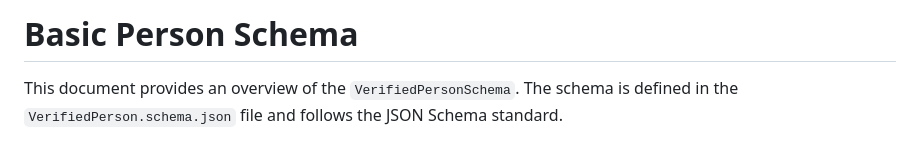
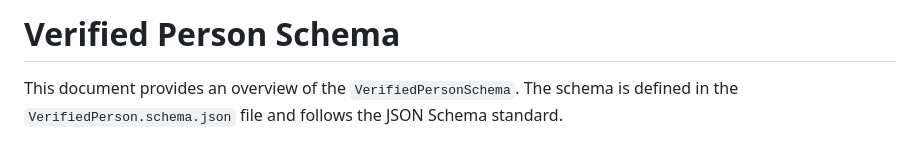
Before and after one commit to decentralized-identity/credential-schemas, a Markdown page: dif-draft-schemas/verified-person-schema/README.md, the part around the change. Rendered like a GitHub page.

Commit message:
update verified person json schema

```diff
--- a/dif-draft-schemas/verified-person-schema/README.md
+++ b/dif-draft-schemas/verified-person-schema/README.md
@@ -1,4 +1,4 @@
-# Basic Person Schema
+# Verified Person Schema
 
 This document provides an overview of the `VerifiedPersonSchema`. The schema is defined in the `VerifiedPerson.schema.json` file and follows the JSON Schema standard.
 
```
